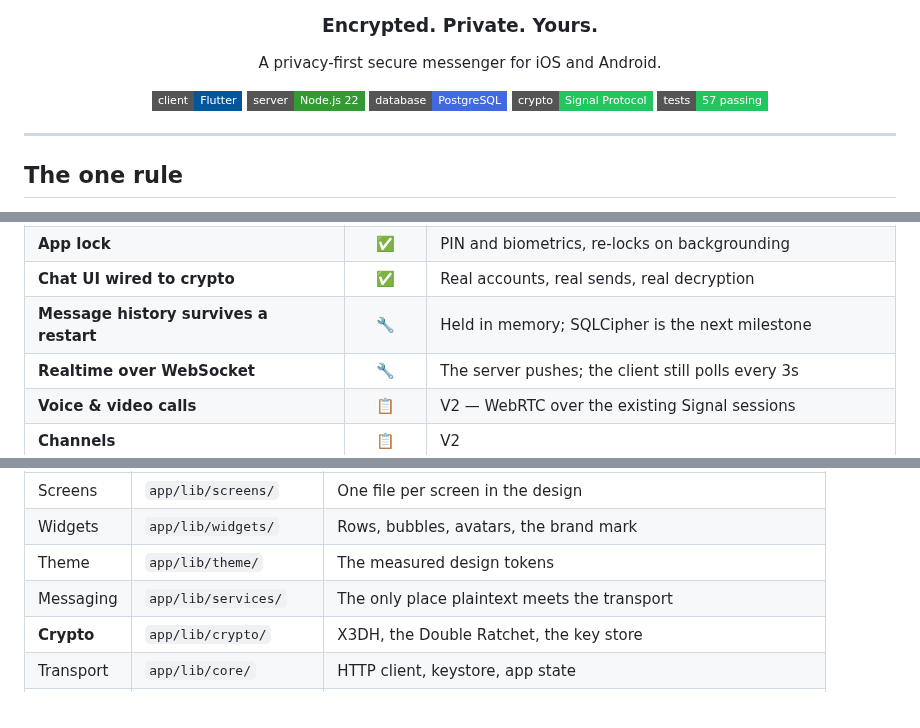
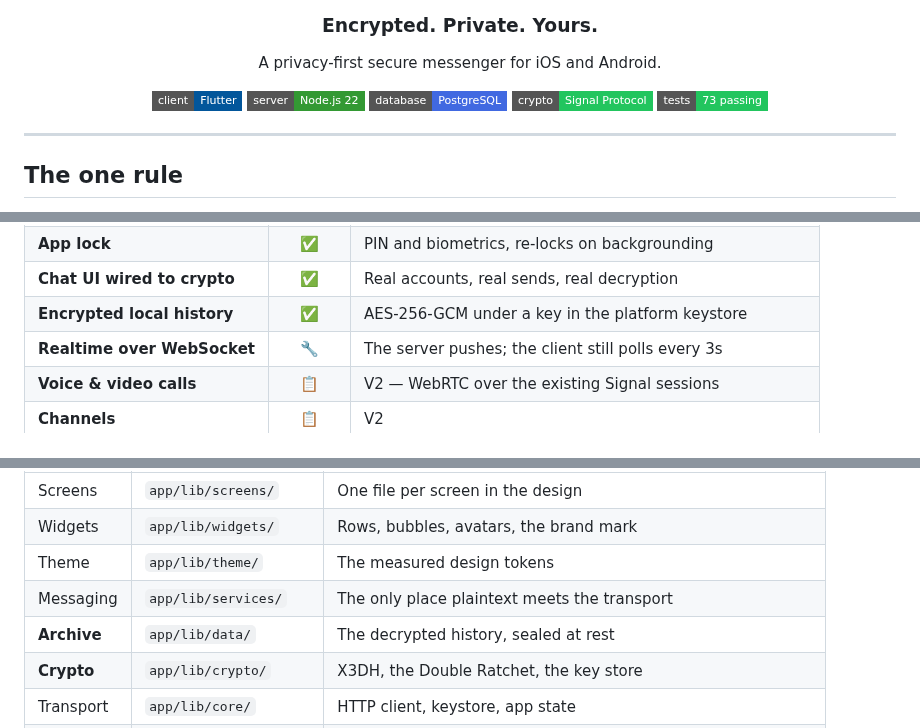
Before and after one commit to nfnc666/privio-messenger, a Markdown page: README.md, 3 parts joined by grey strips. GitHub-like rendering; badges without logos.

```diff
--- a/README.md
+++ b/README.md
@@ -10,7 +10,7 @@ A privacy-first secure messenger for iOS and Android.
 <img src="https://img.shields.io/badge/server-Node.js%2022-339933?style=flat-square&logo=nodedotjs&logoColor=white" alt="Node.js">
 <img src="https://img.shields.io/badge/database-PostgreSQL-4169E1?style=flat-square&logo=postgresql&logoColor=white" alt="PostgreSQL">
 <img src="https://img.shields.io/badge/crypto-Signal%20Protocol-22C55E?style=flat-square" alt="Signal Protocol">
-<img src="https://img.shields.io/badge/tests-57%20passing-22C55E?style=flat-square" alt="Tests">
+<img src="https://img.shields.io/badge/tests-73%20passing-22C55E?style=flat-square" alt="Tests">
 
 </div>
 
@@ -103,7 +104,7 @@ been failing silently every three seconds. It is fixed and covered by a test.
 | **Device management** | ✅ | List, remote logout, per-device sessions |
 | **App lock** | ✅ | PIN and biometrics, re-locks on backgrounding |
 | **Chat UI wired to crypto** | ✅ | Real accounts, real sends, real decryption |
-| **Message history survives a restart** | 🔧 | Held in memory; SQLCipher is the next milestone |
+| **Encrypted local history** | ✅ | AES-256-GCM under a key in the platform keystore |
 | **Realtime over WebSocket** | 🔧 | The server pushes; the client still polls every 3s |
 | **Voice & video calls** | 📋 | V2 — WebRTC over the existing Signal sessions |
 | **Channels** | 📋 | V2 |
@@ -161,6 +162,7 @@ sequenceDiagram
 | Widgets | `app/lib/widgets/` | Rows, bubbles, avatars, the brand mark |
 | Theme | `app/lib/theme/` | The measured design tokens |
 | Messaging | `app/lib/services/` | The only place plaintext meets the transport |
+| **Archive** | `app/lib/data/` | The decrypted history, sealed at rest |
 | **Crypto** | `app/lib/crypto/` | X3DH, the Double Ratchet, the key store |
 | Transport | `app/lib/core/` | HTTP client, keystore, app state |
 | API routes | `server/src/routes/` | Accounts, devices, contacts, messages, groups, media, backup |
```
Also changed, not shown: other parts of README.md (+13 -7 lines), docs/architecture.md (+2 -0 lines), docs/security-model.md (+8 -6 lines), docs/screenshots/e2e-04-after-restart.png (added), 9 other files.
